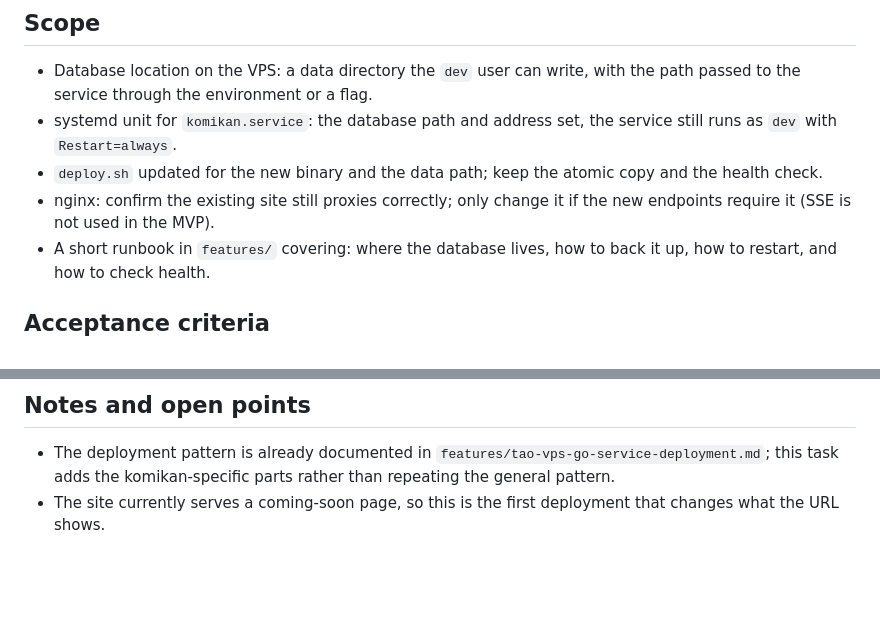
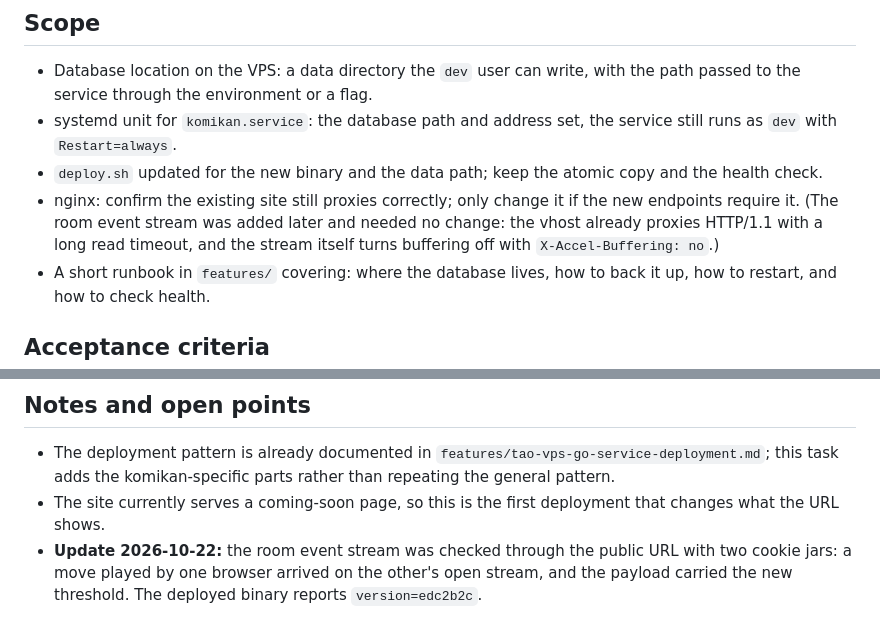
Before and after one commit to taolicus/komikan, a Markdown page: tasks/open/2026-10-21-komikan-mvp-deployment.md, 2 parts joined by grey strips. Rendered like a GitHub page; blank space fills up the shorter version.

Commit message:
Note where the deployed service stands

```diff
--- a/tasks/open/2026-10-21-komikan-mvp-deployment.md
+++ b/tasks/open/2026-10-21-komikan-mvp-deployment.md
@@ -50,7 +50,10 @@ a service restart.
 - `deploy.sh` updated for the new binary and the data path; keep the atomic
   copy and the health check.
 - nginx: confirm the existing site still proxies correctly; only change it if
-  the new endpoints require it (SSE is not used in the MVP).
+  the new endpoints require it. (The room event stream was added later and
+  needed no change: the vhost already proxies HTTP/1.1 with a long read
+  timeout, and the stream itself turns buffering off with
+  `X-Accel-Buffering: no`.)
 - A short runbook in `features/` covering: where the database lives, how to
   back it up, how to restart, and how to check health.
 
@@ -80,3 +83,7 @@ a service restart.
   komikan-specific parts rather than repeating the general pattern.
 - The site currently serves a coming-soon page, so this is the first
   deployment that changes what the URL shows.
+- **Update 2026-10-22:** the room event stream was checked through the public
+  URL with two cookie jars: a move played by one browser arrived on the
+  other's open stream, and the payload carried the new threshold. The
+  deployed binary reports `version=edc2b2c`.
```
